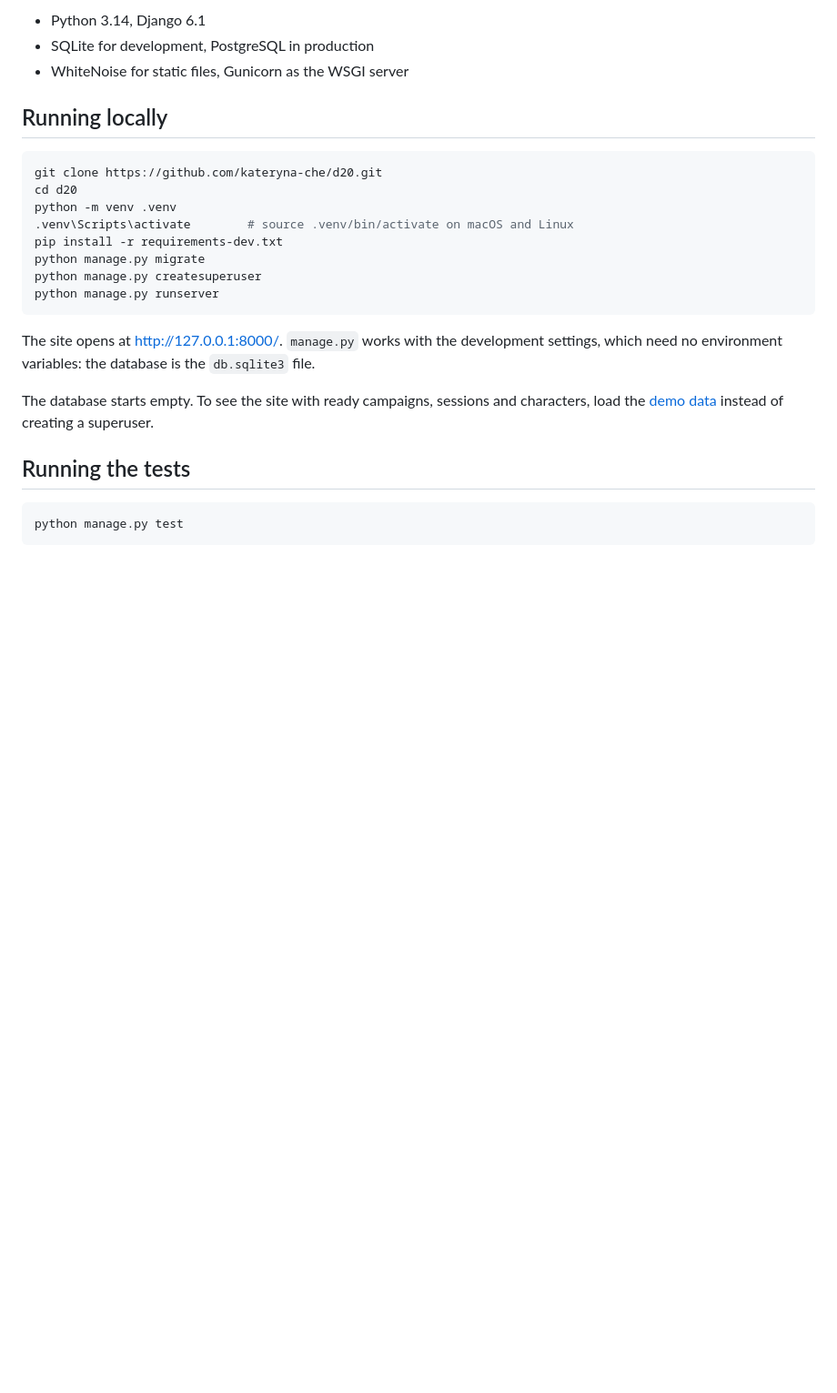
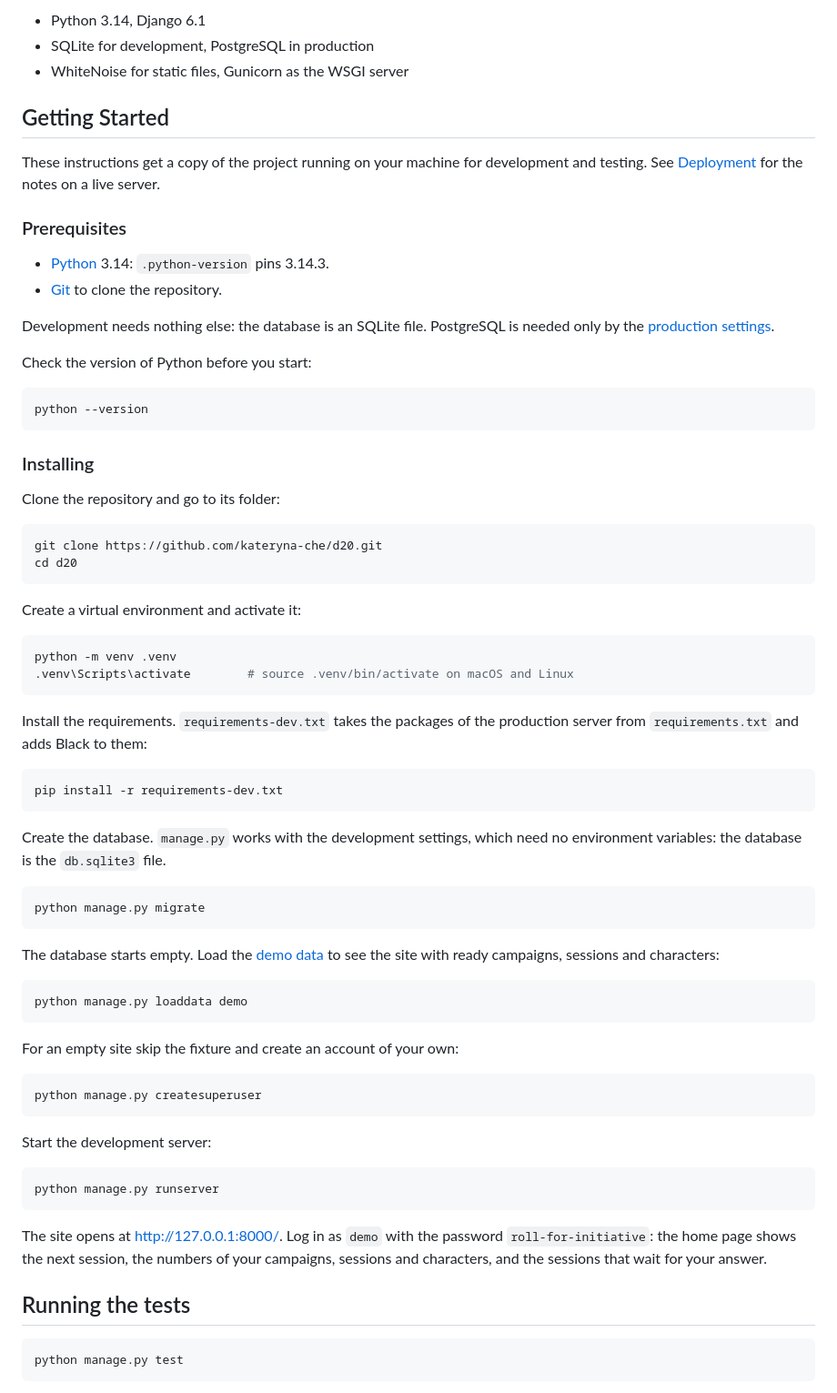
Before and after one commit to kateryna-che/d20, a Markdown page: README.md, the part around the change. Shown at 91% size. Rendered like a GitHub page; blank space fills up the shorter version.

Commit message:
docs: expand the local setup into Getting Started steps

````diff
--- a/README.md
+++ b/README.md
@@ -31,25 +31,80 @@ other accounts are in [Demo data](#demo-data).
 - SQLite for development, PostgreSQL in production
 - WhiteNoise for static files, Gunicorn as the WSGI server
 
-## Running locally
+## Getting Started
+
+These instructions get a copy of the project running on your machine for
+development and testing. See [Deployment](#deployment) for the notes on a
+live server.
+
+### Prerequisites
+
+- [Python](https://www.python.org/downloads/) 3.14: `.python-version` pins
+  3.14.3.
+- [Git](https://git-scm.com/downloads) to clone the repository.
+
+Development needs nothing else: the database is an SQLite file. PostgreSQL
+is needed only by the [production settings](#settings).
+
+Check the version of Python before you start:
+
+```shell
+python --version
+```
+
+### Installing
+
+Clone the repository and go to its folder:
 
 ```shell
 git clone https://github.com/kateryna-che/d20.git
 cd d20
+```
+
+Create a virtual environment and activate it:
+
+```shell
 python -m venv .venv
 .venv\Scripts\activate        # source .venv/bin/activate on macOS and Linux
+```
+
+Install the requirements. `requirements-dev.txt` takes the packages of the
+production server from `requirements.txt` and adds Black to them:
+
+```shell
 pip install -r requirements-dev.txt
+```
+
+Create the database. `manage.py` works with the development settings, which
+need no environment variables: the database is the `db.sqlite3` file.
+
+```shell
 python manage.py migrate
+```
+
+The database starts empty. Load the [demo data](#demo-data) to see the site
+with ready campaigns, sessions and characters:
+
+```shell
+python manage.py loaddata demo
+```
+
+For an empty site skip the fixture and create an account of your own:
+
+```shell
 python manage.py createsuperuser
+```
+
+Start the development server:
+
+```shell
 python manage.py runserver
 ```
 
-The site opens at http://127.0.0.1:8000/. `manage.py` works with the
-development settings, which need no environment variables: the database is
-the `db.sqlite3` file.
-
-The database starts empty. To see the site with ready campaigns, sessions and
-characters, load the [demo data](#demo-data) instead of creating a superuser.
+The site opens at http://127.0.0.1:8000/. Log in as `demo` with the password
+`roll-for-initiative`: the home page shows the next session, the numbers of
+your campaigns, sessions and characters, and the sessions that wait for your
+answer.
 
 ## Running the tests
 
````
